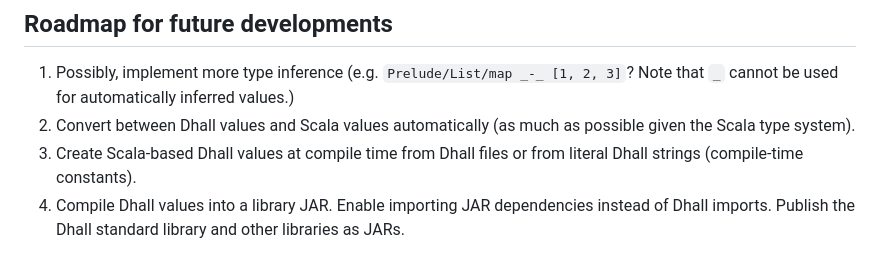
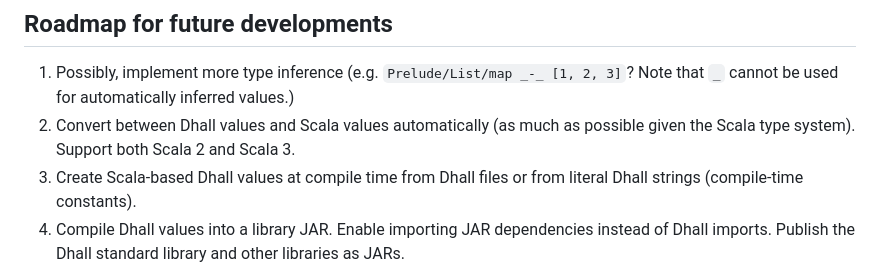
Before and after one commit to winitzki/scall, a Markdown page: README.md, the part around the change. Drawn GitHub-style.

```diff
--- a/README.md
+++ b/README.md
@@ -29,7 +29,7 @@ Two of the CBOR tests fail due to a bug in `CBOR-Java`. The bug was fixed [in th
 ## Roadmap for future developments
 
 1. Possibly, implement more type inference (e.g. `Prelude/List/map _-_ [1, 2, 3]`? Note that `_` cannot be used for automatically inferred values.)
-5. Convert between Dhall values and Scala values automatically (as much as possible given the Scala type system).
+5. Convert between Dhall values and Scala values automatically (as much as possible given the Scala type system). Support both Scala 2 and Scala 3.
 6. Create Scala-based Dhall values at compile time from Dhall files or from literal Dhall strings (compile-time constants).
 7. Compile Dhall values into a library JAR. Enable importing JAR dependencies instead of Dhall imports. Publish the Dhall standard library and other libraries as JARs.
 8. Extend Dhall on the Scala side (with no changes to the Dhall language definition) so that certain Dhall types or values may be interpreted via custom Scala code.
```
